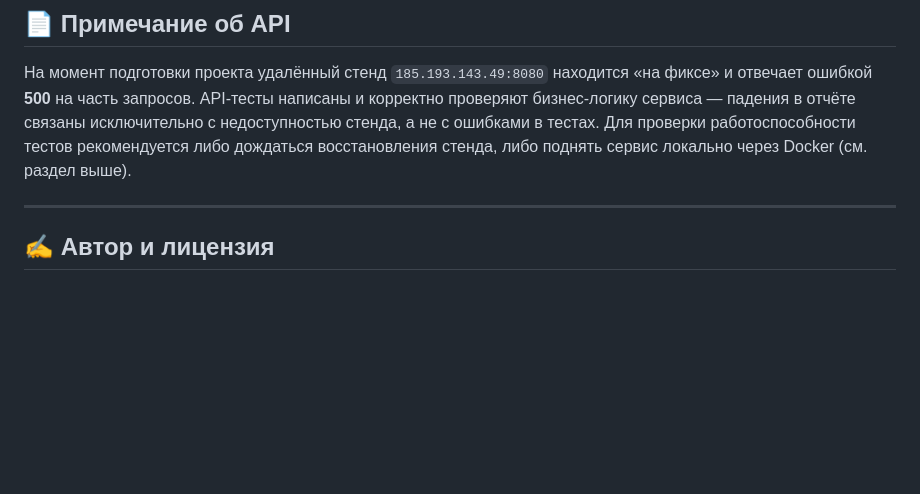
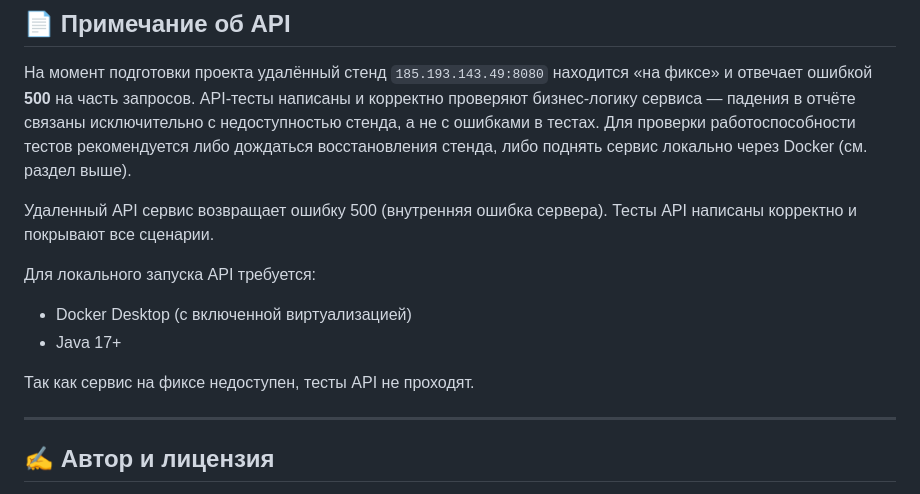
Before and after one commit to Ni17Ki17Ta/RosTeleCom, a Markdown page: README.md, the part around the change. GitHub-like rendering; blank space fills up the shorter version.

```diff
--- a/README.md
+++ b/README.md
@@ -186,6 +186,15 @@ Rostelecom/
 
 На момент подготовки проекта удалённый стенд `185.193.143.49:8080` находится «на фиксе» и отвечает ошибкой **500** на часть запросов. API-тесты написаны и корректно проверяют бизнес-логику сервиса — падения в отчёте связаны исключительно с недоступностью стенда, а не с ошибками в тестах. Для проверки работоспособности тестов рекомендуется либо дождаться восстановления стенда, либо поднять сервис локально через Docker (см. раздел выше).
 
+Удаленный API сервис возвращает ошибку 500 (внутренняя ошибка сервера).
+Тесты API написаны корректно и покрывают все сценарии.
+
+Для локального запуска API требуется:
+- Docker Desktop (с включенной виртуализацией)
+- Java 17+
+
+Так как сервис на фиксе недоступен, тесты API не проходят.
+
 ---
 
 ## ✍️ Автор и лицензия
```
